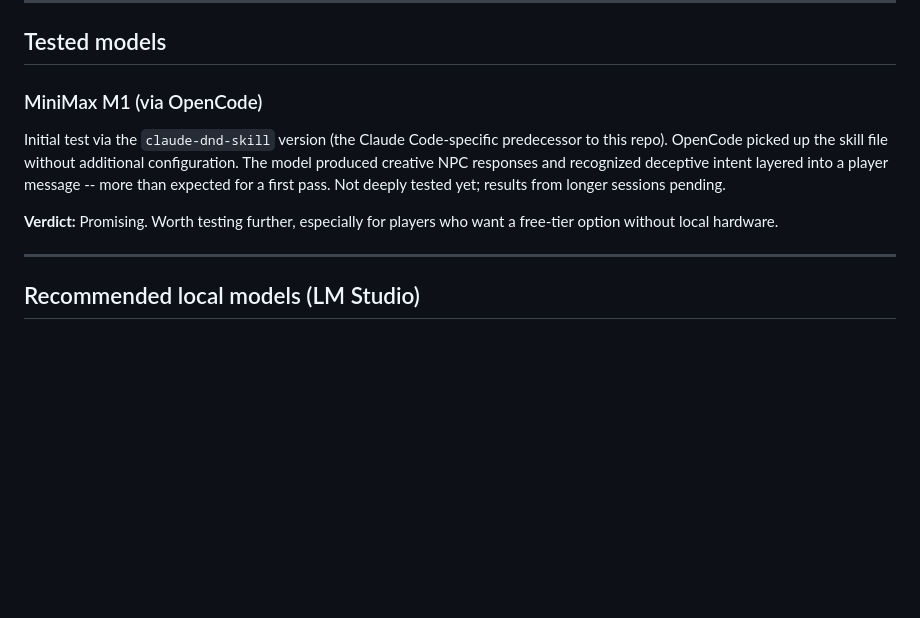
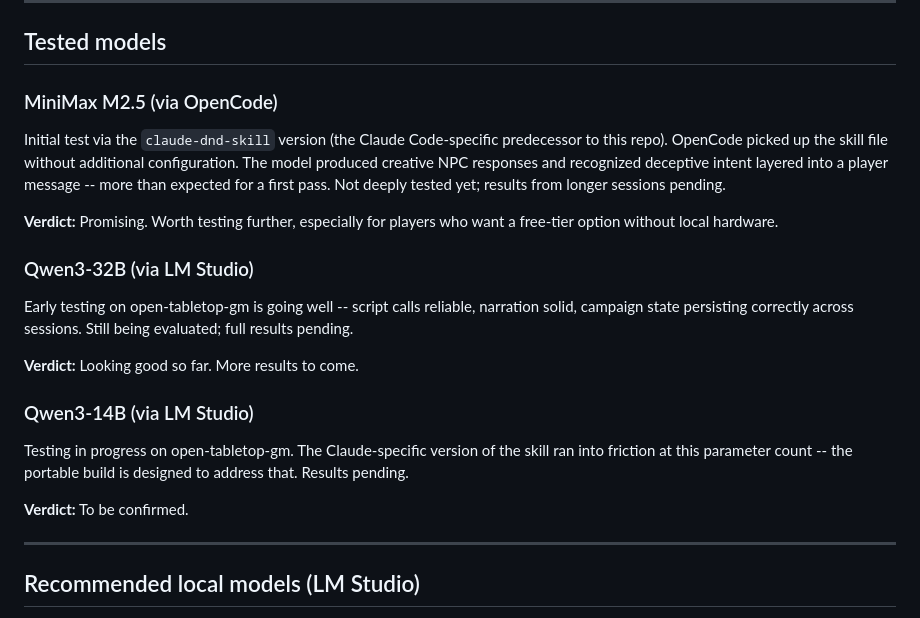
Before and after one commit to Bobby-Gray/open-tabletop-gm, a Markdown page: docs/LLM-GUIDE.md, the part around the change. Rendered like a GitHub page; blank space fills up the shorter version.

```diff
--- a/docs/LLM-GUIDE.md
+++ b/docs/LLM-GUIDE.md
@@ -31,11 +31,23 @@ At **14B** the experience becomes genuinely good. Narration has texture, NPCs ha
 
 ## Tested models
 
-### MiniMax M1 (via OpenCode)
+### MiniMax M2.5 (via OpenCode)
 
 Initial test via the `claude-dnd-skill` version (the Claude Code-specific predecessor to this repo). OpenCode picked up the skill file without additional configuration. The model produced creative NPC responses and recognized deceptive intent layered into a player message -- more than expected for a first pass. Not deeply tested yet; results from longer sessions pending.
 
 **Verdict:** Promising. Worth testing further, especially for players who want a free-tier option without local hardware.
+
+### Qwen3-32B (via LM Studio)
+
+Early testing on open-tabletop-gm is going well -- script calls reliable, narration solid, campaign state persisting correctly across sessions. Still being evaluated; full results pending.
+
+**Verdict:** Looking good so far. More results to come.
+
+### Qwen3-14B (via LM Studio)
+
+Testing in progress on open-tabletop-gm. The Claude-specific version of the skill ran into friction at this parameter count -- the portable build is designed to address that. Results pending.
+
+**Verdict:** To be confirmed.
 
 ---
 
```
Also changed, not shown: README.md (+3 -1 lines).
